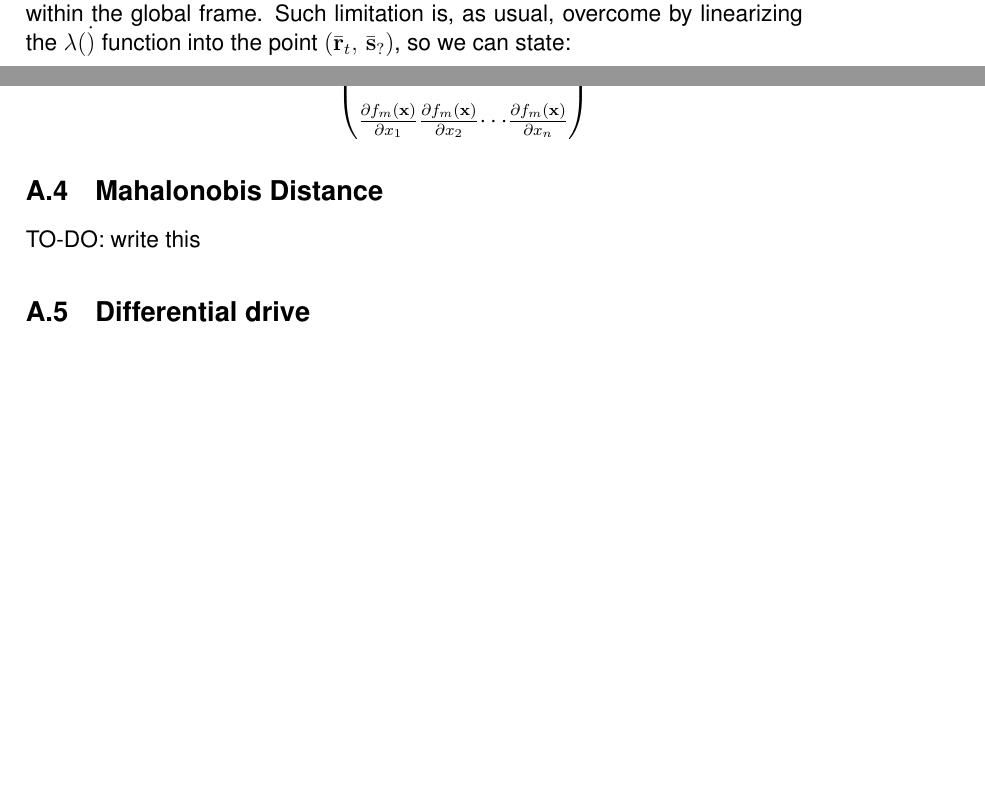
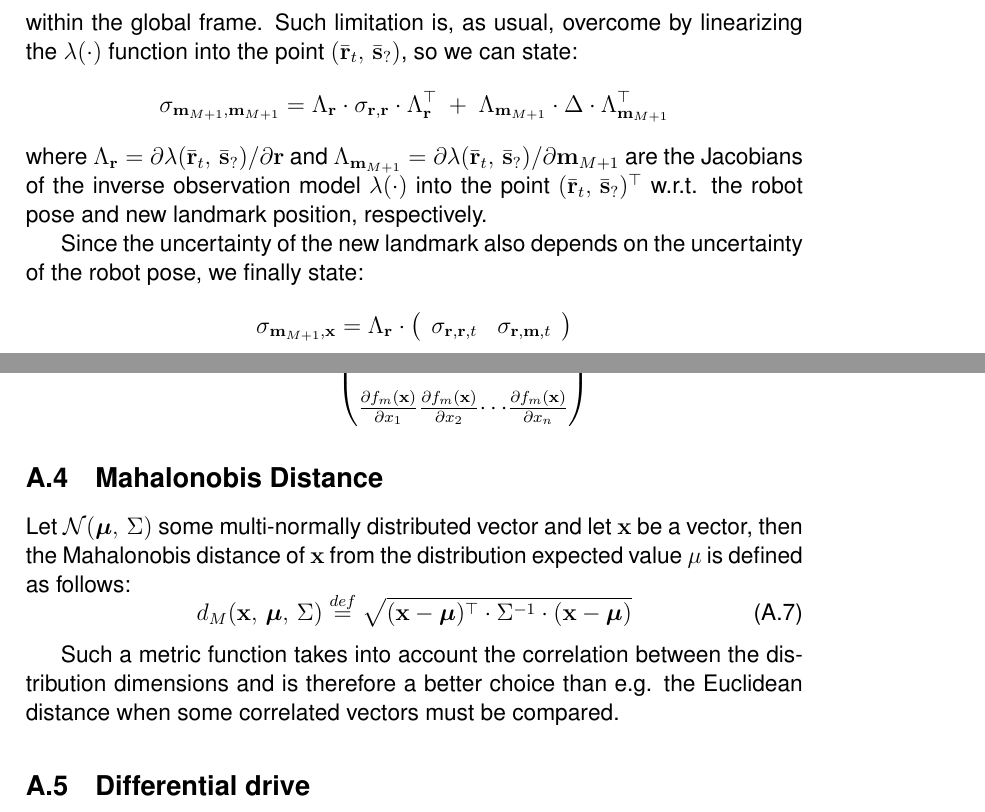
Before and after one commit to gciatto/sir, a LaTeX document (report/ekf-slam.tex, which reads report/appendix.tex, report/ekf.tex): two parts of pages 17 and 20 of 21 before the commit and two parts of pages 18 and 21 of 22 after it, joined at a grey line, cut so that both start at the same text, the shorter picture padded with empty space. The pictures show the PDF file report/ekf-slam.pdf that the author committed with the source.

Commit message:
only need to write conclusions

```diff
--- a/report/appendix.tex
+++ b/report/appendix.tex
@@ -137,3 +137,7 @@
+			d_M(\vect{x},\, \vect{\mu},\, \Sigma) \stackrel{def}{=} \sqrt{(\vect{x} - \vect{\mu})^\top \cdot \Sigma^{-1} \cdot (\vect{x} - \vect{\mu})}
+		\end{equation}
+
+		Such a metric function takes into account the correlation between the distribution dimensions and is therefore a better choice than e.g. the Euclidean distance when some correlated vectors must be compared.
 
 	\subsection{Differential drive}
 		\label{app.differential_drive}
--- a/report/ekf.tex
+++ b/report/ekf.tex
@@ -404,8 +404,17 @@ In this section we describe and motivate the \EKF{} algorithm allowing us to fac
 	\paragraph{Example: Mapping the observation error into the global frame.}
 		The uncertainty related to the landmark position is actually implicitly known.
 		Informally, it is ``caused'' by the uncertainty related to the robot position in the global frame (that we express as $\sigma_{\vect{r}, \vect{r}, t}$) combined to the uncertainty related to the measurement $\bvect{s}_?$ in the sensor frame, \ie{} the observation noise (that we express as $\Delta$).
-		We assumed the observation noise to be multi-normally distributed within the sensor frame, but, since the inverse observation model $\lambda(\dot)$ is in general non-linear, we cannot assume it to be multi-normally distributed within the global frame.
-		Such limitation is, as usual, overcome by linearizing the $\lambda(\dot)$ function into the point $(\bvect{r}_t,\, \bvect{s}_?)$, so we can state:
-%		\[
-%			\sigma_{\vect{m}_{M+1},\vect{m}_{M+1}}
-%		\]
+		We assumed the observation noise to be multi-normally distributed within the sensor frame, but, since the inverse observation model $\lambda(\cdot)$ is in general non-linear, we cannot assume it to be multi-normally distributed within the global frame.
+		Such limitation is, as usual, overcome by linearizing the $\lambda(\cdot)$ function into the point $(\bvect{r}_t,\, \bvect{s}_?)$, so we can state:
+		\[
+			\sigma_{\vect{m}_{M+1},\vect{m}_{M+1}} = \Lambda_{\vect{r}} \cdot \sigma_{\vect{r},\vect{r}} \cdot \Lambda^\top_{\vect{r}} \ + \ \Lambda_{\vect{m}_{M+1}} \cdot \Delta \cdot \Lambda^\top_{\vect{m}_{M+1}}
+		\]
+		where $\Lambda_{\vect{r}} = \partial \lambda(\bvect{r}_{t},\, \bvect{s}_?) / \partial \vect{r}$ and $\Lambda_{\vect{m}_{M+1}} = \partial \lambda(\bvect{r}_{t},\, \bvect{s}_?) / \partial \vect{m}_{M+1}$ are the Jacobians of the inverse observation model $\lambda(\cdot)$ into the point $(\bvect{r}_{t},\, \bvect{s}_?)^\top$ w.r.t. the robot pose and new landmark position, respectively.
+
+		Since the uncertainty of the new landmark also depends on the uncertainty of the robot pose, we finally state:
+		\[
+			\sigma_{\vect{m}_{M+1},\vect{x}} = \Lambda_{\vect{r}} \cdot
+			\left(\begin{array}{cc}
+				\sigma_{\vect{r}, \vect{r}, t} & \sigma_{\vect{r}, \vect{m}, t}
+			\end{array}\right)
+		\]
```
Also changed, not shown: report/ekf-slam.pdf, report/appendix.tex (4 more changed lines), 3 other files.
